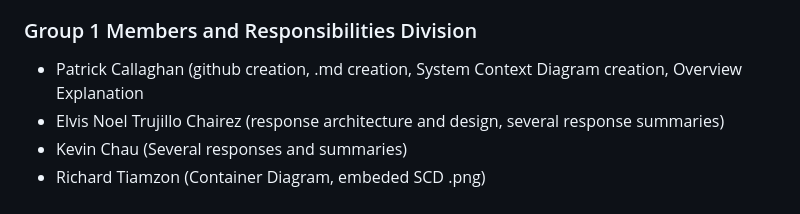
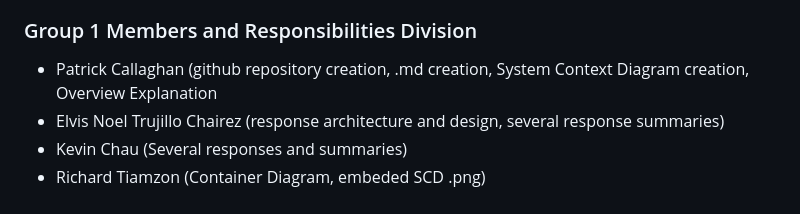
Before and after one commit to Antiquely3031/COSC4353_SoftwareDesignGroup1_Summer2026, a Markdown page: Assignment1_Responses.md, the part around the change. Drawn GitHub-style.

```diff
--- a/Assignment1_Responses.md
+++ b/Assignment1_Responses.md
@@ -189,7 +189,7 @@ The QueueSmart mobile app this group will develop is comprised of a platform tha
 ### Group 1 Members and Responsibilities Division
 
 <ul>
-    <li>Patrick Callaghan (github creation, .md creation, System Context Diagram creation, Overview Explanation</li>
+    <li>Patrick Callaghan (github repository creation, .md creation, System Context Diagram creation, Overview Explanation</li>
     <li>Elvis Noel Trujillo Chairez (response architecture and design, several response summaries)</li>
     <li>Kevin Chau (Several responses and summaries)</li>
     <li>Richard Tiamzon (Container Diagram, embeded SCD .png)</li>
```
